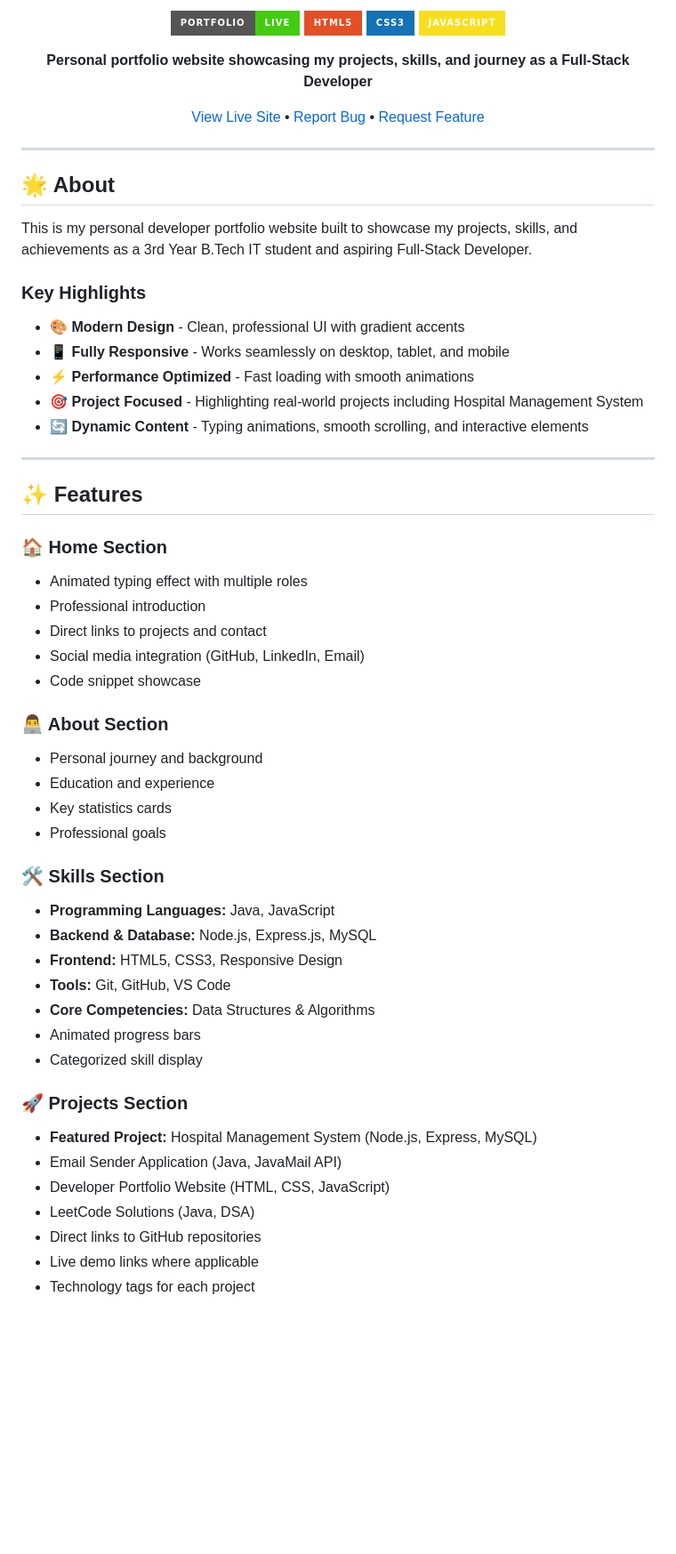
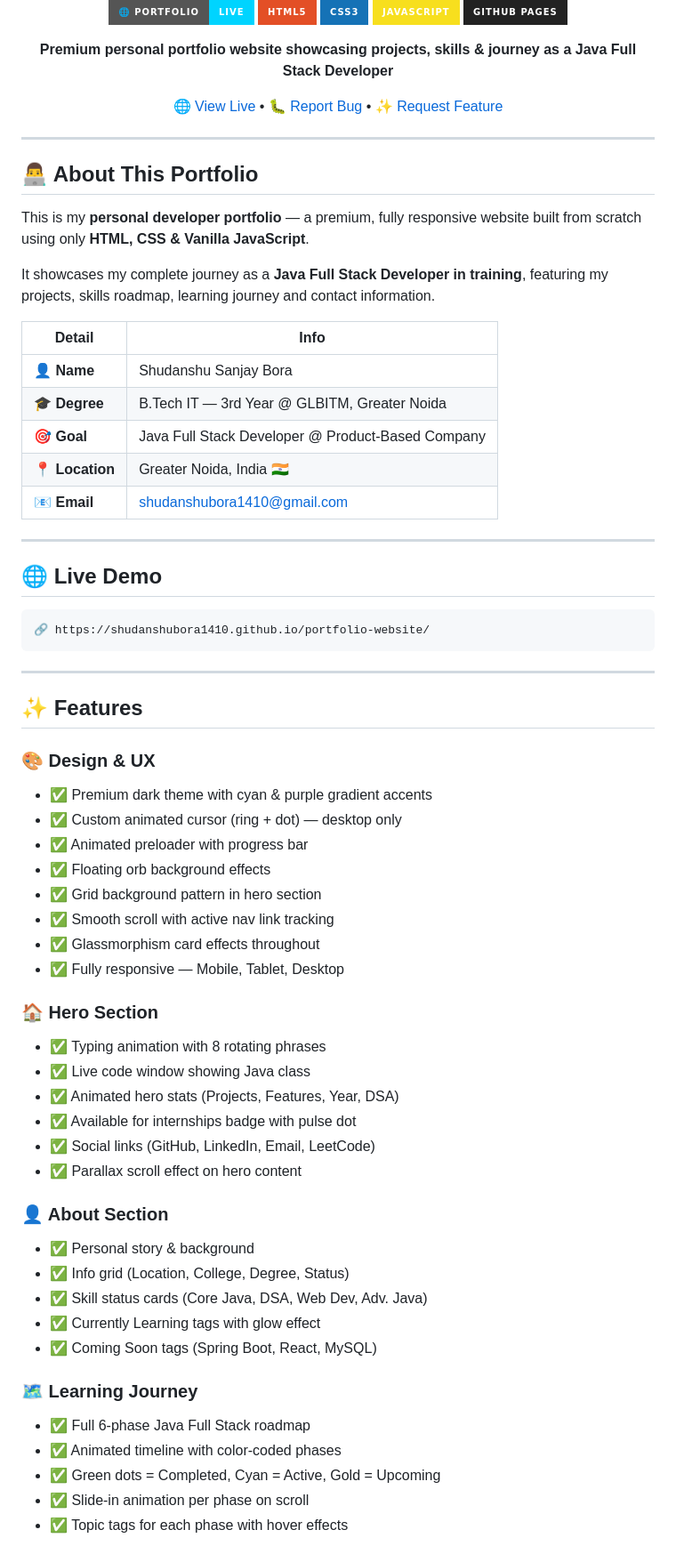
Before and after one commit to shudanshubora1410/portfolio-website, a Markdown page: README.md, the part around one of its changes. Shown at 89% size. Rendered like a GitHub page; badges without logos; blank space fills up the shorter version.

```diff
--- a/README.md
+++ b/README.md
@@ -2,63 +6,73 @@
 
 <div align="center">
 
-![Portfolio](https://img.shields.io/badge/Portfolio-Live-success?style=for-the-badge)
+![Portfolio](https://img.shields.io/badge/🌐_Portfolio-Live-00d4ff?style=for-the-badge)
 ![HTML5](https://img.shields.io/badge/HTML5-E34F26?style=for-the-badge&logo=html5&logoColor=white)
 ![CSS3](https://img.shields.io/badge/CSS3-1572B6?style=for-the-badge&logo=css3&logoColor=white)
 ![JavaScript](https://img.shields.io/badge/JavaScript-F7DF1E?style=for-the-badge&logo=javascript&logoColor=black)
+![GitHub Pages](https://img.shields.io/badge/GitHub_Pages-222222?style=for-the-badge&logo=github&logoColor=white)
 
-**Personal portfolio website showcasing my projects, skills, and journey as a Full-Stack Developer**
+**Premium personal portfolio website showcasing projects, skills & journey as a Java Full Stack Developer**
 
-[View Live Site](https://shudanshubora1410.github.io/portfolio-website/) • [Report Bug](https://github.com/shudanshubora1410/portfolio-website/issues) • [Request Feature](https://github.com/shudanshubora1410/portfolio-website/issues)
+[🌐 View Live](https://shudanshubora1410.github.io/portfolio-website/) • [🐛 Report Bug](https://github.com/shudanshubora1410/portfolio-website/issues) • [✨ Request Feature](https://github.com/shudanshubora1410/portfolio-website/issues)
 
 </div>
 
 ---
 
-## 🌟 About
+## 👨‍💻 About This Portfolio
 
-This is my personal developer portfolio website built to showcase my projects, skills, and achievements as a 3rd Year B.Tech IT student and aspiring Full-Stack Developer.
+This is my **personal developer portfolio** — a premium, fully responsive website built from scratch using only **HTML, CSS & Vanilla JavaScript**.
 
-### Key Highlights
+It showcases my complete journey as a **Java Full Stack Developer in training**, featuring my projects, skills roadmap, learning journey and contact information.
 
-- 🎨 **Modern Design** - Clean, professional UI with gradient accents
-- 📱 **Fully Responsive** - Works seamlessly on desktop, tablet, and mobile
-- ⚡ **Performance Optimized** - Fast loading with smooth animations
-- 🎯 **Project Focused** - Highlighting real-world projects including Hospital Management System
-- 🔄 **Dynamic Content** - Typing animations, smooth scrolling, and interactive elements
+| Detail | Info |
+|--------|------|
+| 👤 **Name** | Shudanshu Sanjay Bora |
+| 🎓 **Degree** | B.Tech IT — 3rd Year @ GLBITM, Greater Noida |
+| 🎯 **Goal** | Java Full Stack Developer @ Product-Based Company |
+| 📍 **Location** | Greater Noida, India 🇮🇳 |
+| 📧 **Email** | shudanshubora1410@gmail.com |
+
+---
+
+## 🌐 Live Demo
+
+    🔗 https://shudanshubora1410.github.io/portfolio-website/
 
 ---
 
 ## ✨ Features
 
-### 🏠 Home Section
-- Animated typing effect with multiple roles
-- Professional introduction
-- Direct links to projects and contact
-- Social media integration (GitHub, LinkedIn, Email)
-- Code snippet showcase
+### 🎨 Design & UX
+- ✅ Premium dark theme with cyan & purple gradient accents
+- ✅ Custom animated cursor (ring + dot) — desktop only
+- ✅ Animated preloader with progress bar
+- ✅ Floating orb background effects
+- ✅ Grid background pattern in hero section
+- ✅ Smooth scroll with active nav link tracking
+- ✅ Glassmorphism card effects throughout
+- ✅ Fully responsive — Mobile, Tablet, Desktop
 
-### 👨‍💻 About Section
-- Personal journey and background
-- Education and experience
-- Key statistics cards
-- Professional goals
+### 🏠 Hero Section
+- ✅ Typing animation with 8 rotating phrases
+- ✅ Live code window showing Java class
+- ✅ Animated hero stats (Projects, Features, Year, DSA)
+- ✅ Available for internships badge with pulse dot
+- ✅ Social links (GitHub, LinkedIn, Email, LeetCode)
+- ✅ Parallax scroll effect on hero content
 
-### 🛠️ Skills Section
-- **Programming Languages:** Java, JavaScript
-- **Backend & Database:** Node.js, Express.js, MySQL
-- **Frontend:** HTML5, CSS3, Responsive Design
-- **Tools:** Git, GitHub, VS Code
-- **Core Competencies:** Data Structures & Algorithms
-- Animated progress bars
-- Categorized skill display
+### 👤 About Section
+- ✅ Personal story & background
+- ✅ Info grid (Location, College, Degree, Status)
+- ✅ Skill status cards (Core Java, DSA, Web Dev, Adv. Java)
+- ✅ Currently Learning tags with glow effect
+- ✅ Coming Soon tags (Spring Boot, React, MySQL)
 
-### 🚀 Projects Section
-- **Featured Project:** Hospital Management System (Node.js, Express, MySQL)
-- Email Sender Application (Java, JavaMail API)
-- Developer Portfolio Website (HTML, CSS, JavaScript)
-- LeetCode Solutions (Java, DSA)
-- Direct links to GitHub repositories
-- Live demo links where applicable
-- Technology tags for each project
+### 🗺️ Learning Journey
+- ✅ Full 6-phase Java Full Stack roadmap
+- ✅ Animated timeline with color-coded phases
+- ✅ Green dots = Completed, Cyan = Active, Gold = Upcoming
+- ✅ Slide-in animation per phase on scroll
+- ✅ Topic tags for each phase with hover effects
 
```
Also changed, not shown: other parts of README.md (+199 -81 lines).
